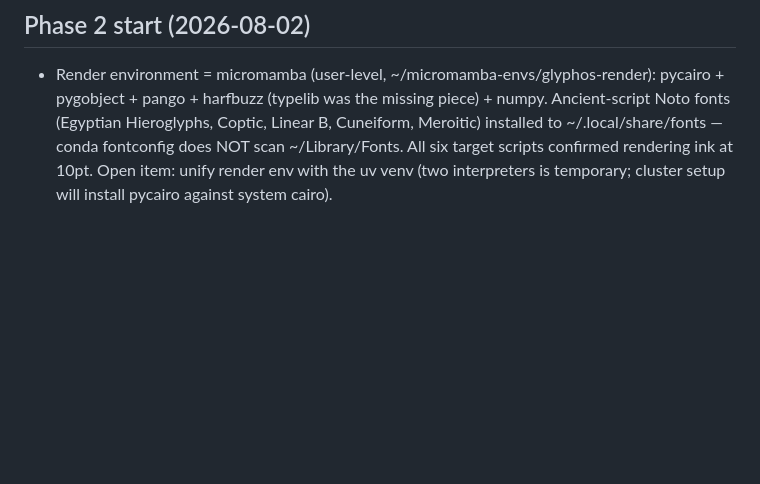
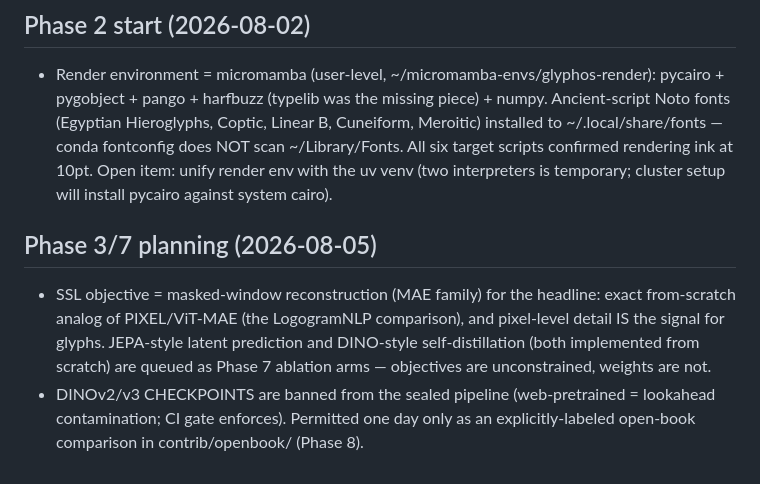
Before and after one commit to nolimitwaiz/ancient-script-decipherment, a Markdown page: docs/decisions.md, the part around the change. GitHub-like rendering; blank space fills up the shorter version.

Commit message:
Record SSL-objective decision: MAE-family headline, JEPA/DINO objectives as Phase 7 ablations, pretrained checkpoints openbook-only

```diff
--- a/docs/decisions.md
+++ b/docs/decisions.md
@@ -131,3 +131,15 @@ phase block. Anything touching the hard constraints is NOT decided here alone.
   does NOT scan ~/Library/Fonts. All six target scripts confirmed rendering
   ink at 10pt. Open item: unify render env with the uv venv (two interpreters
   is temporary; cluster setup will install pycairo against system cairo).
+
+## Phase 3/7 planning (2026-08-05)
+
+- SSL objective = masked-window reconstruction (MAE family) for the headline:
+  exact from-scratch analog of PIXEL/ViT-MAE (the LogogramNLP comparison),
+  and pixel-level detail IS the signal for glyphs. JEPA-style latent
+  prediction and DINO-style self-distillation (both implemented from scratch)
+  are queued as Phase 7 ablation arms — objectives are unconstrained, weights
+  are not.
+- DINOv2/v3 CHECKPOINTS are banned from the sealed pipeline (web-pretrained =
+  lookahead contamination; CI gate enforces). Permitted one day only as an
+  explicitly-labeled open-book comparison in contrib/openbook/ (Phase 8).
```
